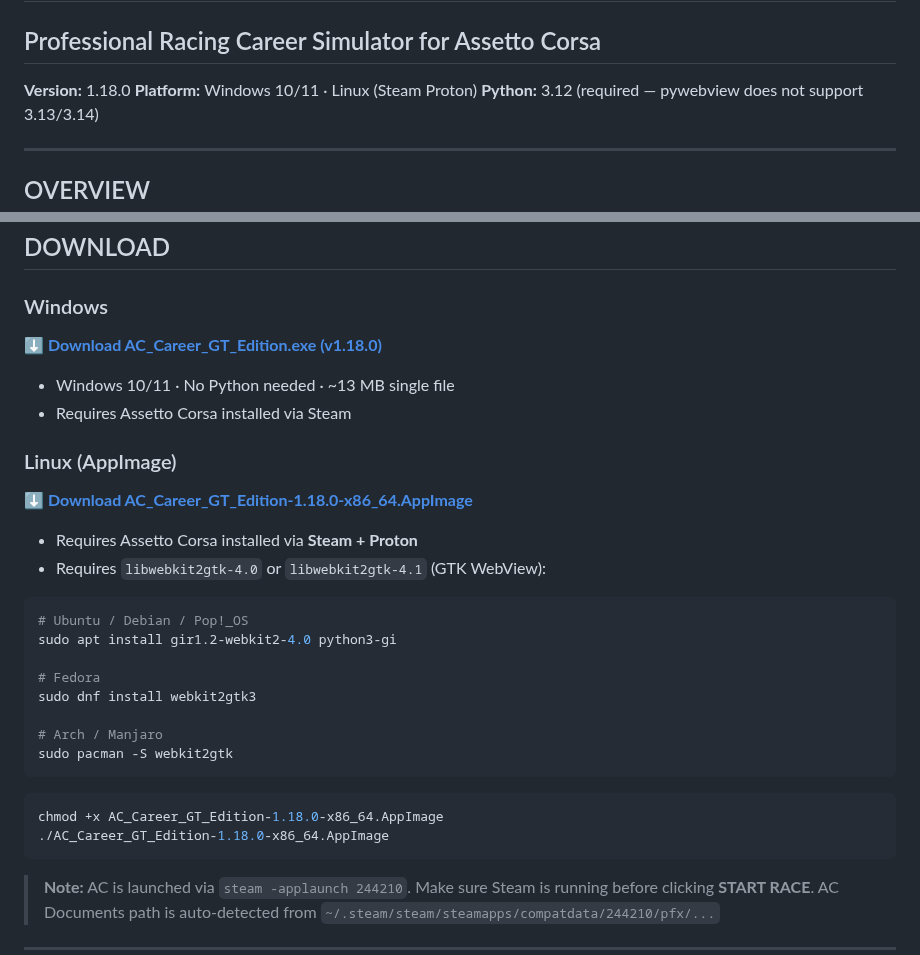
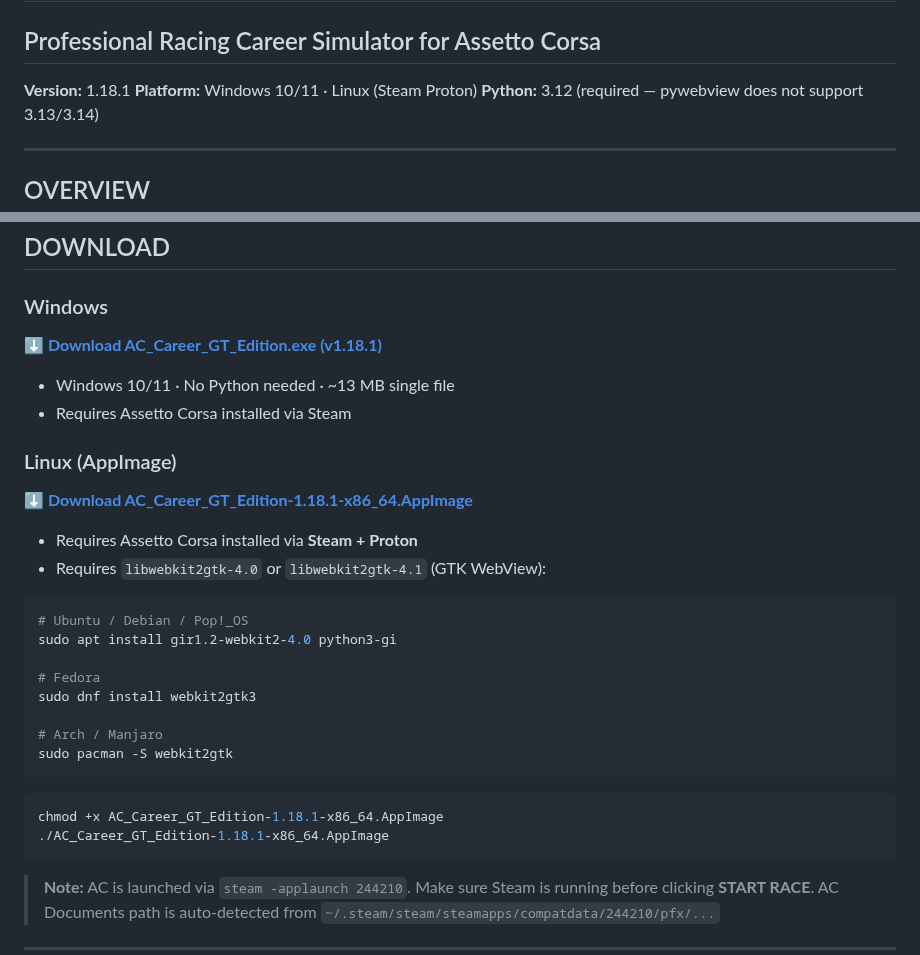
Before and after one commit to corveck79/ac-career-manager, a Markdown page: README.md, 2 parts joined by grey strips. GitHub-like rendering.

Commit message:
docs: bump version to v1.18.1 in README and CLAUDE.md
Co-Authored-By: Claude Sonnet 4.6 <noreply@anthropic.com>

````diff
--- a/README.md
+++ b/README.md
@@ -1,7 +1,7 @@
 # AC CAREER GT EDITION
 ## Professional Racing Career Simulator for Assetto Corsa
 
-**Version:** 1.18.0
+**Version:** 1.18.1
 **Platform:** Windows 10/11 · Linux (Steam Proton)
 **Python:** 3.12 (required — pywebview does not support 3.13/3.14)
 
@@ -57,13 +57,13 @@ AC Career GT Edition adds a full career mode to Assetto Corsa. It runs in its ow
 ## DOWNLOAD
 
 ### Windows
-**[⬇ Download AC_Career_GT_Edition.exe (v1.18.0)](https://github.com/corveck79/ac-career-manager/releases/latest/download/AC_Career_GT_Edition.exe)**
+**[⬇ Download AC_Career_GT_Edition.exe (v1.18.1)](https://github.com/corveck79/ac-career-manager/releases/latest/download/AC_Career_GT_Edition.exe)**
 
 - Windows 10/11 · No Python needed · ~13 MB single file
 - Requires Assetto Corsa installed via Steam
 
 ### Linux (AppImage)
-**[⬇ Download AC_Career_GT_Edition-1.18.0-x86_64.AppImage](https://github.com/corveck79/ac-career-manager/releases/latest/download/AC_Career_GT_Edition-1.18.0-x86_64.AppImage)**
+**[⬇ Download AC_Career_GT_Edition-1.18.1-x86_64.AppImage](https://github.com/corveck79/ac-career-manager/releases/latest/download/AC_Career_GT_Edition-1.18.1-x86_64.AppImage)**
 
 - Requires Assetto Corsa installed via **Steam + Proton**
 - Requires `libwebkit2gtk-4.0` or `libwebkit2gtk-4.1` (GTK WebView):
@@ -80,8 +80,8 @@ sudo pacman -S webkit2gtk
 ```
 
 ```bash
-chmod +x AC_Career_GT_Edition-1.18.0-x86_64.AppImage
-./AC_Career_GT_Edition-1.18.0-x86_64.AppImage
+chmod +x AC_Career_GT_Edition-1.18.1-x86_64.AppImage
+./AC_Career_GT_Edition-1.18.1-x86_64.AppImage
 ```
 
 > **Note:** AC is launched via `steam -applaunch 244210`. Make sure Steam is running before clicking **START RACE**.
````
Also changed, not shown: CLAUDE.md (+1 -1 lines).
